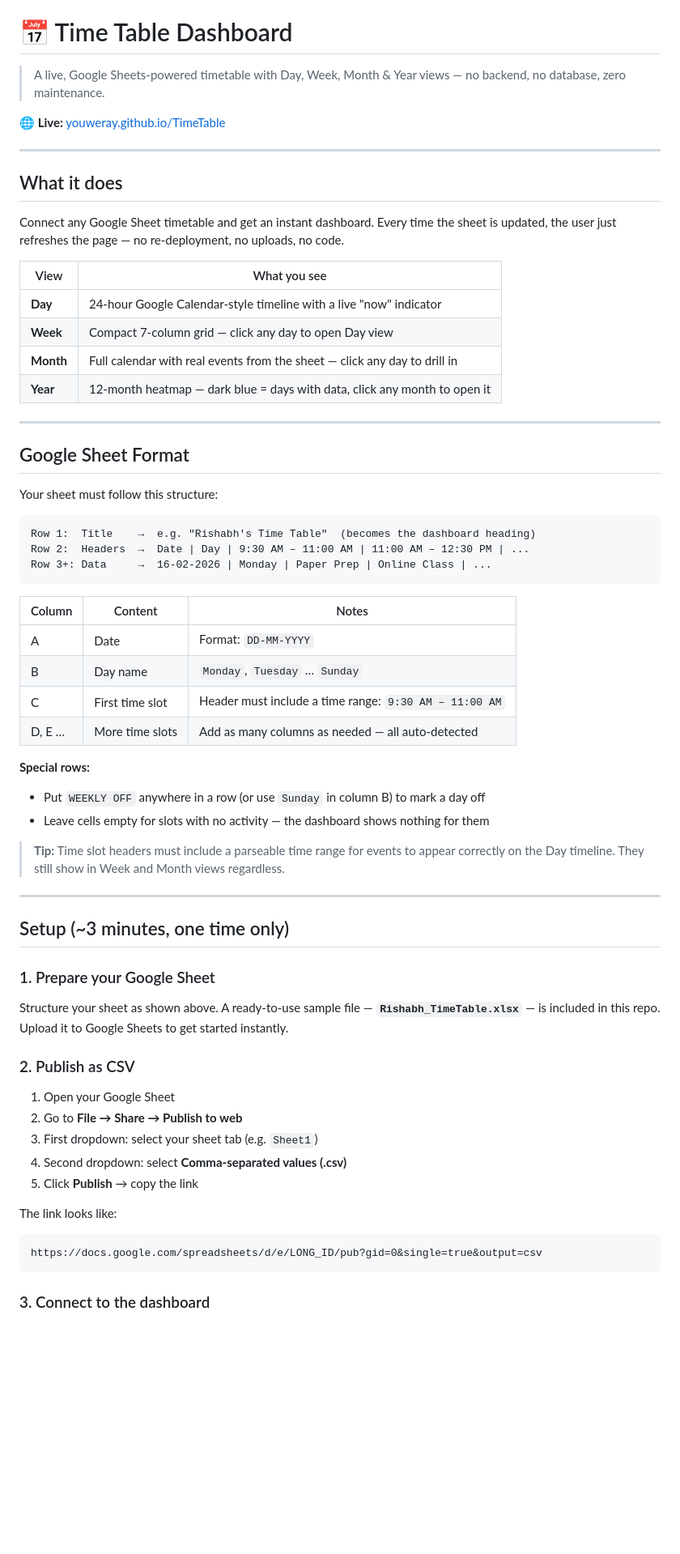
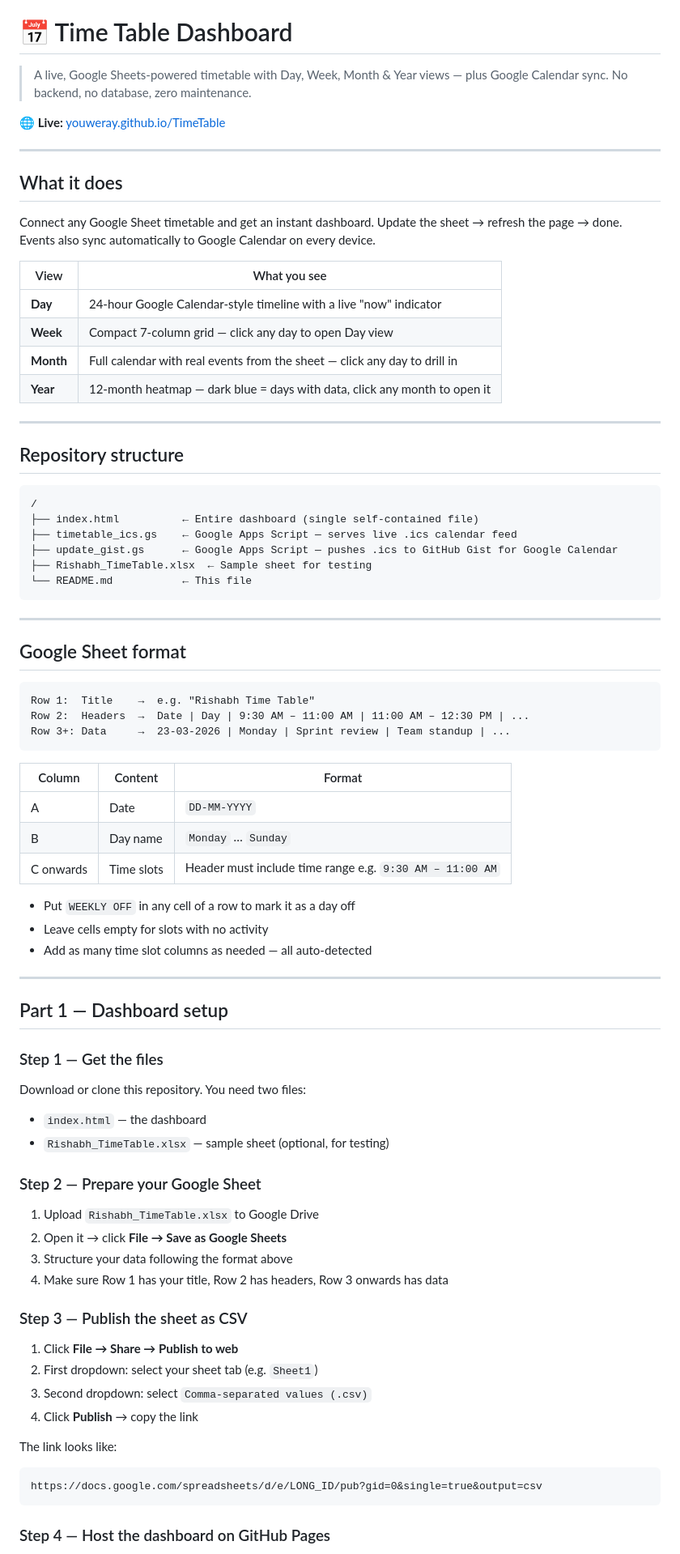
Before and after one commit to YouWeRay/Nidhi-TimeTable, a Markdown page: README.md, the part around one of its changes. Shown at 81% size. Drawn GitHub-style; blank space fills up the shorter version.

Commit message:
Improvement
Updated README to enhance clarity and detail about Google Sheets integration and dashboard setup.

````diff
--- a/README.md
+++ b/README.md
@@ -2,6 +1,6 @@
 # 📅 Time Table Dashboard
 
-> A live, Google Sheets-powered timetable with Day, Week, Month & Year views — no backend, no database, zero maintenance.
+> A live, Google Sheets-powered timetable with Day, Week, Month & Year views — plus Google Calendar sync. No backend, no database, zero maintenance.
 
 **🌐 Live:** [youweray.github.io/TimeTable](https://youweray.github.io/TimeTable/)
 
@@ -9,7 +8,7 @@
 
 ## What it does
 
-Connect any Google Sheet timetable and get an instant dashboard. Every time the sheet is updated, the user just refreshes the page — no re-deployment, no uploads, no code.
+Connect any Google Sheet timetable and get an instant dashboard. Update the sheet → refresh the page → done. Events also sync automatically to Google Calendar on every device.
 
 | View | What you see |
 |------|-------------|
@@ -20,49 +19,65 @@ Connect any Google Sheet timetable and get an instant dashboard. Every time the
 
 ---
 
-## Google Sheet Format
-
-Your sheet must follow this structure:
+## Repository structure
 
 ```
-Row 1:  Title    →  e.g. "Rishabh's Time Table"  (becomes the dashboard heading)
-Row 2:  Headers  →  Date | Day | 9:30 AM – 11:00 AM | 11:00 AM – 12:30 PM | ...
-Row 3+: Data     →  16-02-2026 | Monday | Paper Prep | Online Class | ...
+/
+├── index.html          ← Entire dashboard (single self-contained file)
+├── timetable_ics.gs    ← Google Apps Script — serves live .ics calendar feed
+├── update_gist.gs      ← Google Apps Script — pushes .ics to GitHub Gist for Google Calendar
+├── Rishabh_TimeTable.xlsx  ← Sample sheet for testing
+└── README.md           ← This file
 ```
-
-| Column | Content | Notes |
-|--------|---------|-------|
-| A | Date | Format: `DD-MM-YYYY` |
-| B | Day name | `Monday`, `Tuesday` … `Sunday` |
-| C | First time slot | Header must include a time range: `9:30 AM – 11:00 AM` |
-| D, E … | More time slots | Add as many columns as needed — all auto-detected |
-
-**Special rows:**
-- Put `WEEKLY OFF` anywhere in a row (or use `Sunday` in column B) to mark a day off
-- Leave cells empty for slots with no activity — the dashboard shows nothing for them
-
-> **Tip:** Time slot headers must include a parseable time range for events to appear correctly on the Day timeline. They still show in Week and Month views regardless.
 
 ---
 
-## Setup (~3 minutes, one time only)
+## Google Sheet format
 
-### 1. Prepare your Google Sheet
+```
+Row 1:  Title    →  e.g. "Rishabh Time Table"
+Row 2:  Headers  →  Date | Day | 9:30 AM – 11:00 AM | 11:00 AM – 12:30 PM | ...
+Row 3+: Data     →  23-03-2026 | Monday | Sprint review | Team standup | ...
+```
 
-Structure your sheet as shown above. A ready-to-use sample file — **`Rishabh_TimeTable.xlsx`** — is included in this repo. Upload it to Google Sheets to get started instantly.
+| Column | Content | Format |
+|--------|---------|--------|
+| A | Date | `DD-MM-YYYY` |
+| B | Day name | `Monday` … `Sunday` |
+| C onwards | Time slots | Header must include time range e.g. `9:30 AM – 11:00 AM` |
 
-### 2. Publish as CSV
+- Put `WEEKLY OFF` in any cell of a row to mark it as a day off
+- Leave cells empty for slots with no activity
+- Add as many time slot columns as needed — all auto-detected
 
-1. Open your Google Sheet
-2. Go to **File → Share → Publish to web**
-3. First dropdown: select your sheet tab (e.g. `Sheet1`)
-4. Second dropdown: select **Comma-separated values (.csv)**
-5. Click **Publish** → copy the link
+---
+
+## Part 1 — Dashboard setup
+
+### Step 1 — Get the files
+
+Download or clone this repository. You need two files:
+- `index.html` — the dashboard
+- `Rishabh_TimeTable.xlsx` — sample sheet (optional, for testing)
+
+### Step 2 — Prepare your Google Sheet
+
+1. Upload `Rishabh_TimeTable.xlsx` to Google Drive
+2. Open it → click **File → Save as Google Sheets**
+3. Structure your data following the format above
+4. Make sure Row 1 has your title, Row 2 has headers, Row 3 onwards has data
+
+### Step 3 — Publish the sheet as CSV
+
+1. Click **File → Share → Publish to web**
+2. First dropdown: select your sheet tab (e.g. `Sheet1`)
+3. Second dropdown: select `Comma-separated values (.csv)`
+4. Click **Publish** → copy the link
 
 The link looks like:
 ```
 https://docs.google.com/spreadsheets/d/e/LONG_ID/pub?gid=0&single=true&output=csv
 ```
 
-### 3. Connect to the dashboard
+### Step 4 — Host the dashboard on GitHub Pages
 
````
Also changed, not shown: other parts of README.md (+137 -73 lines).
